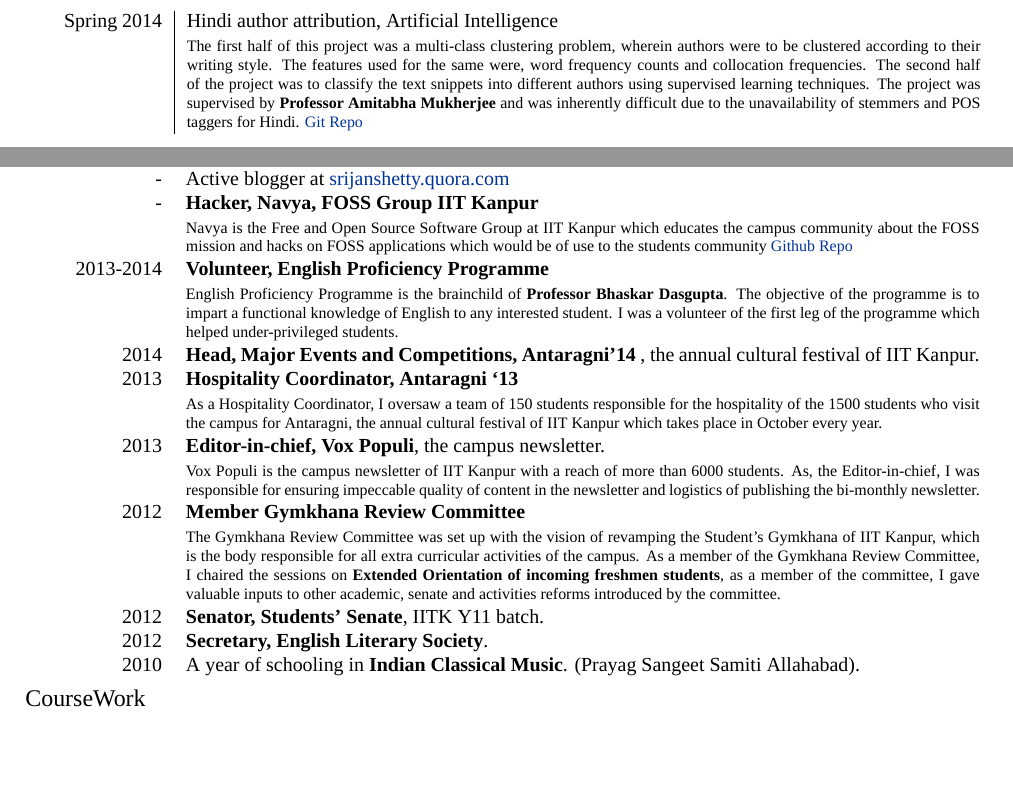
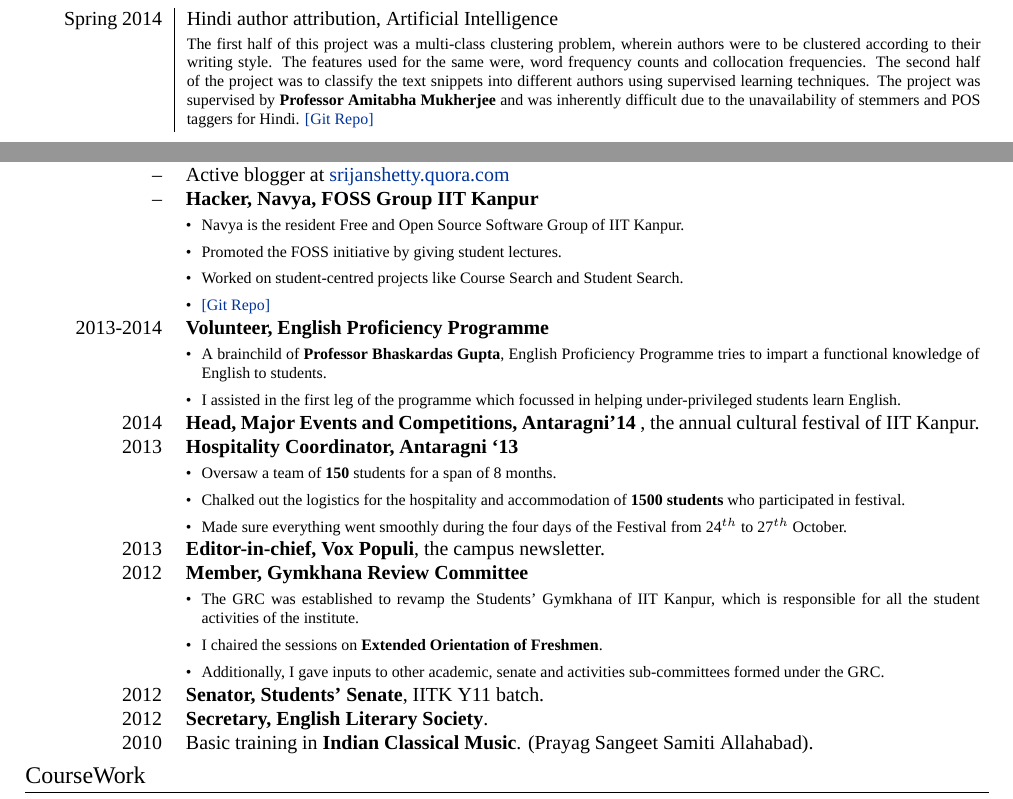
Before and after one commit to srijanshetty/cv, a LaTeX CV (cv.tex): two parts of pages 1 and 3 of 3 before the commit and two parts of pages 2 and 3 of 3 after it, joined at a grey line, cut so that both start at the same text, the shorter picture padded with empty space. Compiled offline with XeLaTeX; a missing font is replaced by an installed copy or a similar font; an older LaTeX class or package is replaced by its successor.

Commit message:
Social Skills in bullets

```diff
--- a/cv.tex
+++ b/cv.tex
@@ -351,46 +352,60 @@
 
 \begin{tabular}{>{\raggedleft}p{2.2cm}p{14cm}}
 
-    -   & Active blogger at \href{srijanshetty.quora.com} {srijanshetty.quora.com} \\
+    --   & Active blogger at \href{srijanshetty.quora.com} {srijanshetty.quora.com} \\
 
-    -    & \textbf{Hacker, Navya, FOSS Group IIT Kanpur}\\
-         & \footnotesize{Navya is the Free and Open Source Software Group at IIT
-           Kanpur which educates the campus community about the FOSS mission and
-           hacks on FOSS applications which would be of use to the students
-           community \href{https://github.com/navya} {Github Repo}} \\
+    --    & \textbf{Hacker, Navya, FOSS Group IIT Kanpur}
+           \footnotesize{
+               \begin{itemize}[leftmargin=*]
+                   \item Navya is the resident Free and Open Source Software Group of IIT Kanpur.
+                   \item Promoted the FOSS initiative by giving student lectures.
+                   \item Worked on student-centred projects like Course Search and Student Search.
+                   \item \href{https://github.com/navya} {[Git Repo]}
+               \end{itemize}
+           }\\
 
-    2013-2014    & \textbf{Volunteer, English Proficiency Programme}\\
-                 & \footnotesize{English Proficiency Programme is the brainchild
-                    of \textbf{Professor Bhaskar Dasgupta}. The objective of the
-                    programme is to impart a functional knowledge of English to
-                    any interested student. I was a volunteer of the first leg
-                    of the programme which helped under-privileged students.}\\
+    2013-2014    & \textbf{Volunteer, English Proficiency Programme}
+                   \footnotesize{
+                       \begin{itemize}[leftmargin=*]
+                           \item A brainchild of \textbf{Professor Bhaskardas Gupta}, English Proficiency
+                               Programme tries to impart a functional knowledge of English to students.
+                           \item I assisted in the first leg of the programme which focussed in helping
+                               under-privileged students learn English.
+                       \end{itemize}
+                   }\\
 
     2014 & \textbf{Head, Major Events and Competitions, Antaragni'14} , the annual cultural festival of
     IIT Kanpur. \\
 
-    2013 & \textbf{Hospitality Coordinator, Antaragni ‘13}\\
-         & \footnotesize{As a Hospitality Coordinator, I oversaw a team of 150 students responsible for
-            the hospitality of the 1500 students who visit the campus for Antaragni, the annual cultural festival
-            of IIT Kanpur which takes place in October every year.}\\
+    2013 & \textbf{Hospitality Coordinator, Antaragni ‘13}
+           \footnotesize{
+               \begin{itemize}[leftmargin=*]
+                   \item Oversaw a team of \textbf{150} students for a span of 8 months.
+                   \item Chalked out the logistics for the hospitality and accommodation of \textbf{1500 students} who
+                       participated in festival.
+                   \item Made sure everything went smoothly during the four days of the Festival from 24$^{th}$
+                       to 27$^{th}$ October.
+               \end{itemize}
+           }\\
 
     2013 & \textbf{Editor-in-chief, Vox Populi}, the campus newsletter. \\
-         & \footnotesize{Vox Populi is the campus newsletter of IIT Kanpur with a reach of more than 6000 students.
-            As, the Editor-in-chief, I was responsible for ensuring impeccable quality of content in the newsletter and
-            logistics of publishing the bi-monthly newsletter.}\\
 
-    2012 & \textbf{Member Gymkhana Review Committee}\\
-         & \footnotesize{The Gymkhana Review Committee was set up with the vision of revamping the Student's Gymkhana
-            of IIT Kanpur, which is the body responsible for all extra curricular activities of the campus. As a
-            member of the Gymkhana Review Committee, I chaired the sessions on \textbf{Extended Orientation of
-            incoming freshmen students}, as a member of the committee, I gave valuable inputs to other academic,
-            senate and activities reforms introduced by the committee.}\\
+    2012 & \textbf{Member, Gymkhana Review Committee}
+           \footnotesize{
+               \begin{itemize}[leftmargin=*]
+                   \item The GRC was established to revamp the Students' Gymkhana of IIT Kanpur,
+                       which is responsible for all the student activities of the institute.
+                   \item I chaired the sessions on \textbf{Extended Orientation of Freshmen}.
+                   \item Additionally, I gave inputs to other academic, senate and activities sub-committees formed
+                       under the GRC.
+               \end{itemize}
+           }\\
 
     2012 & \textbf{Senator, Students' Senate}, IITK Y11 batch. \\
 
     2012 & \textbf{Secretary, English Literary Society}. \\
 
-    2010 & A year of schooling in \textbf{Indian Classical Music}. (Prayag Sangeet Samiti Allahabad). \\
+    2010 & Basic training in \textbf{Indian Classical Music}. (Prayag Sangeet Samiti Allahabad). \\
 
 \end{tabular}
 
```
Also changed, not shown: cv.tex (42 more changed lines).
